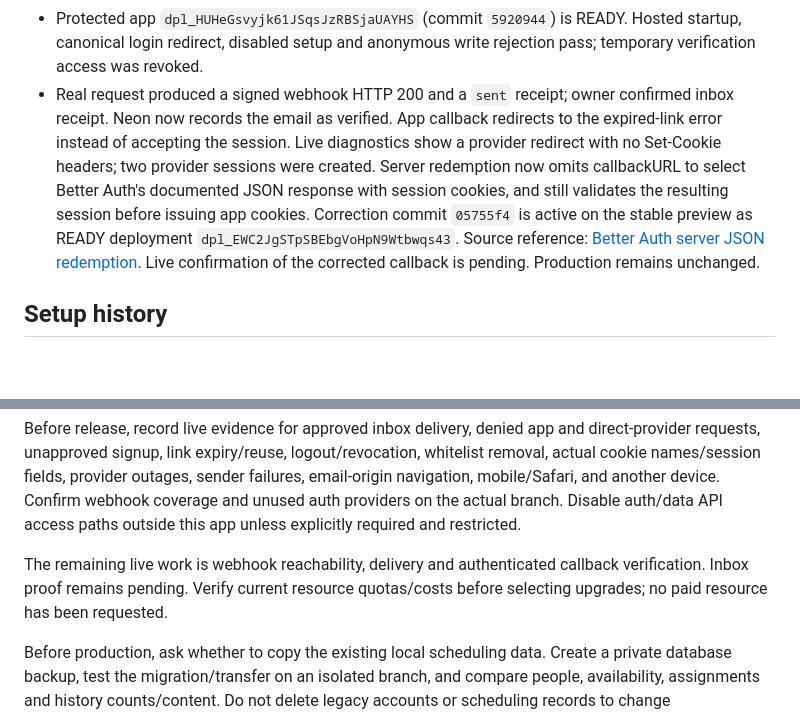
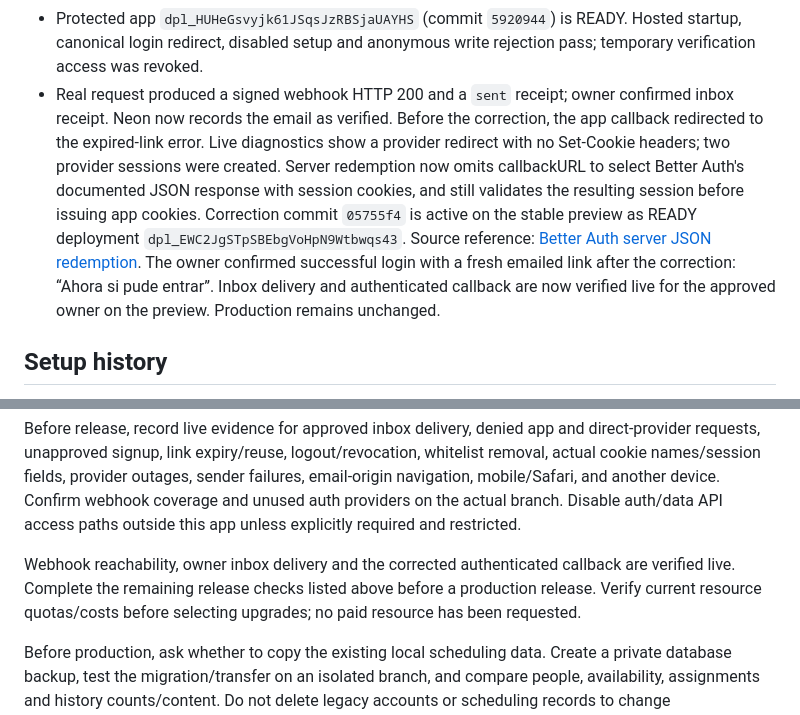
Before and after one commit to t-rivas/gestion-guardias, a Markdown page: docs/private-access-setup.md, 2 parts joined by grey strips. GitHub-like rendering; blank space fills up the shorter version.

```diff
--- a/docs/private-access-setup.md
+++ b/docs/private-access-setup.md
@@ -36,15 +36,17 @@ There is no deployed `/setup` or password fallback.
   Hosted startup, canonical login redirect, disabled setup and anonymous write
   rejection pass; temporary verification access was revoked.
 - Real request produced a signed webhook HTTP 200 and a `sent` receipt; owner
-  confirmed inbox receipt. Neon now records the email as verified. App callback
-  redirects to the expired-link error instead of accepting the session. Live
+  confirmed inbox receipt. Neon now records the email as verified. Before the
+  correction, the app callback redirected to the expired-link error. Live
   diagnostics show a provider redirect with no Set-Cookie headers; two provider
   sessions were created. Server redemption now omits callbackURL to select Better
   Auth's documented JSON response with session cookies, and still validates the
   resulting session before issuing app cookies. Correction commit `05755f4` is
   active on the stable preview as READY deployment `dpl_EWC2JgSTpSBEbgVoHpN9Wtbwqs43`.
   Source reference: [Better Auth server JSON redemption](https://github.com/better-auth/better-auth/blob/main/packages/better-auth/src/plugins/magic-link/index.ts).
-  Live confirmation of the corrected callback is pending.
+  The owner confirmed successful login with a fresh emailed link after the
+  correction: “Ahora si pude entrar”. Inbox delivery and authenticated callback
+  are now verified live for the approved owner on the preview.
   Production remains unchanged.
 
 ## Setup history
@@ -208,7 +210,7 @@ failures, email-origin navigation, mobile/Safari, and another device. Confirm
 webhook coverage and unused auth providers on the actual branch. Disable auth/data
 API access paths outside this app unless explicitly required and restricted.
 
-The remaining live work is webhook reachability, delivery and authenticated callback verification. Inbox proof remains pending. Verify current resource quotas/costs before
+Webhook reachability, owner inbox delivery and the corrected authenticated callback are verified live. Complete the remaining release checks listed above before a production release. Verify current resource quotas/costs before
 selecting upgrades; no paid resource has been requested.
 
 Before production, ask whether to copy the existing local scheduling data. Create
```
Also changed, not shown: docs/plans/private-access.md (+8 -0 lines).
